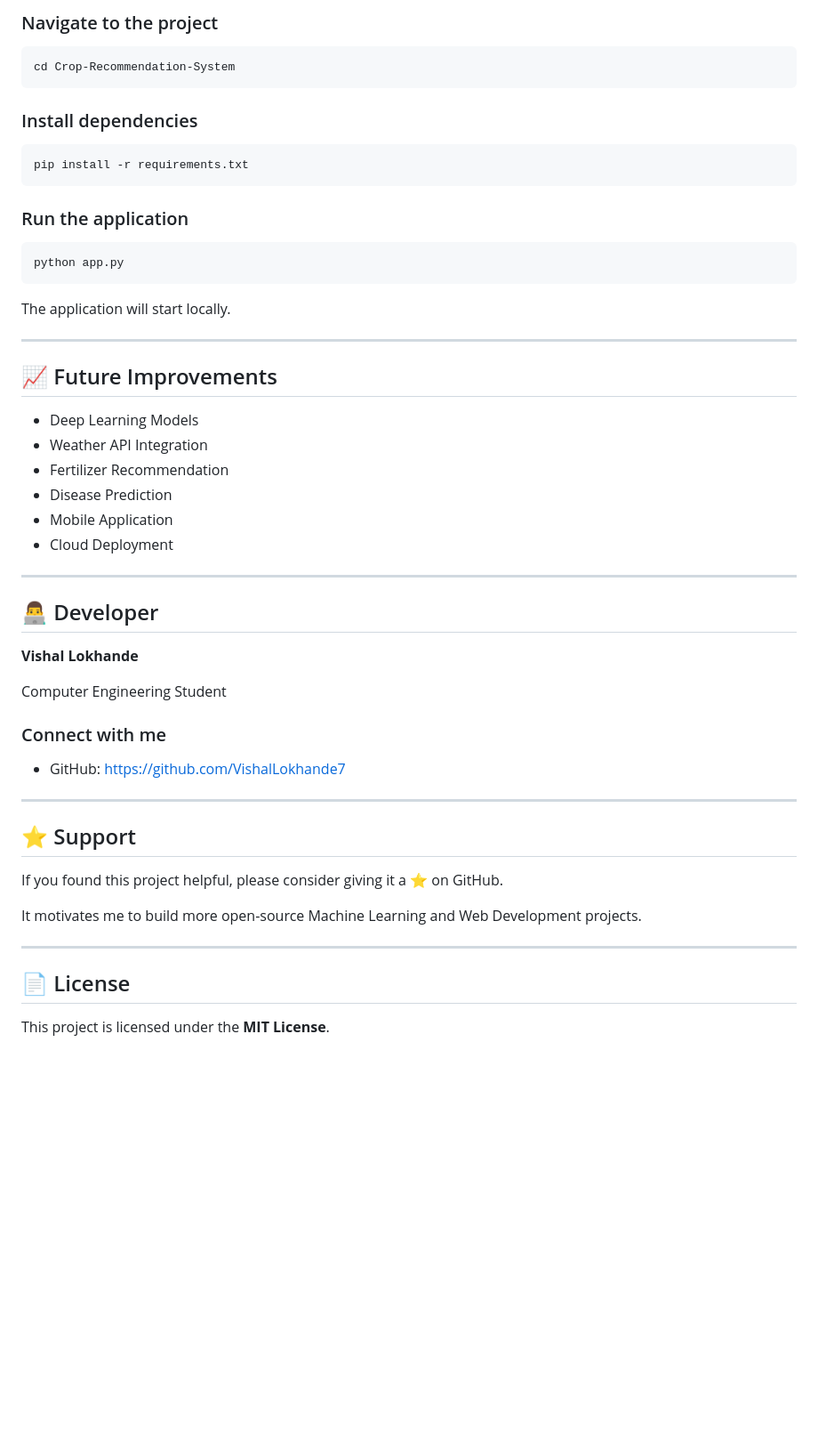
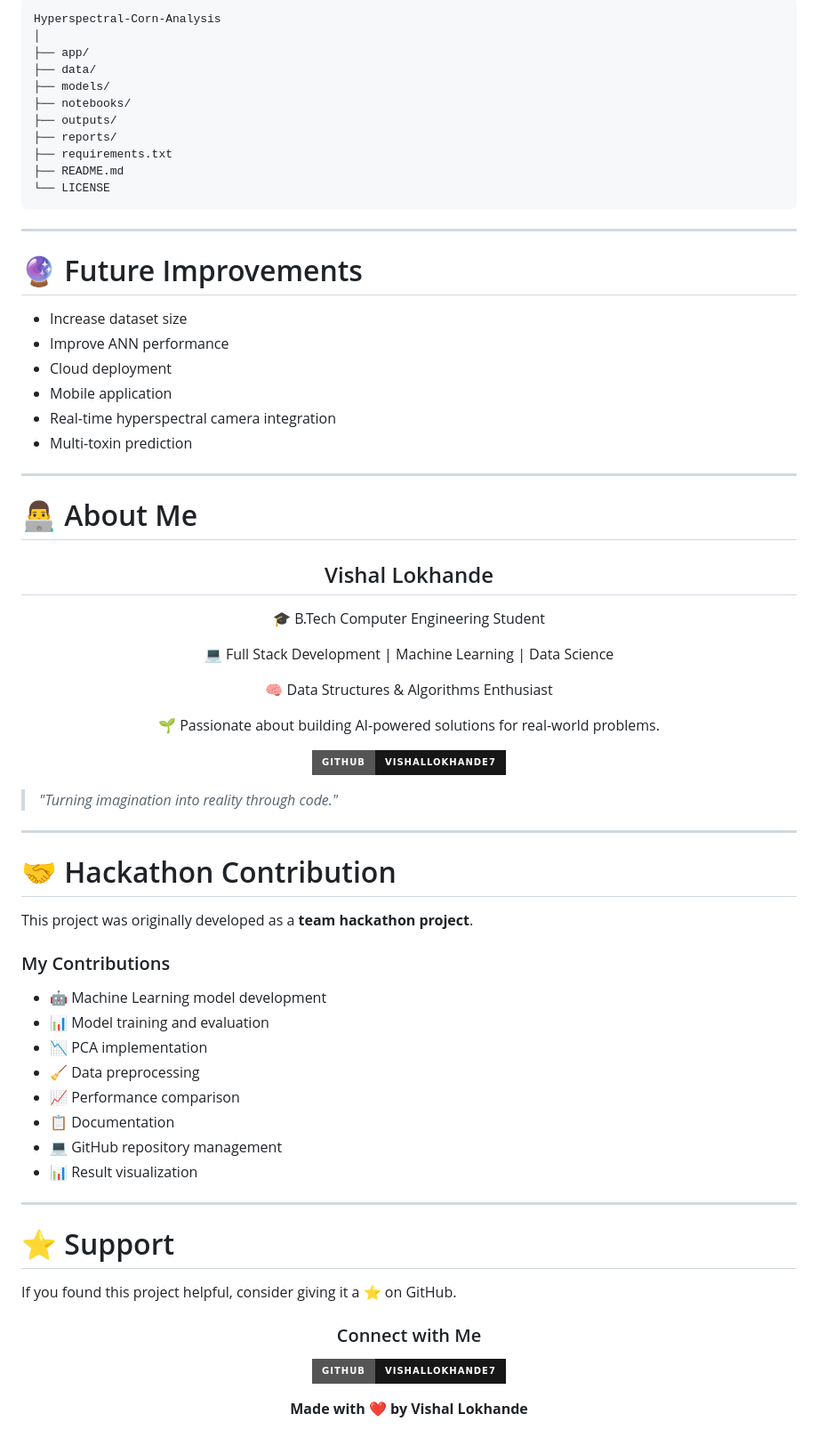
Before and after one commit to VishalLokhande7/Crop-Recommendation-System, a Markdown page: readme.md, the part around one of its changes. Shown at 89% size. Drawn GitHub-style; badges without logos; blank space fills up the shorter version.

````diff
--- a/readme.md
+++ b/readme.md
@@ -127,58 +162,79 @@ git clone https://github.com/VishalLokhande7/Crop-Recommendation-System.git
 ```
-
-### Navigate to the project
-
-```bash
-cd Crop-Recommendation-System
+Hyperspectral-Corn-Analysis
+│
+├── app/
+├── data/
+├── models/
+├── notebooks/
+├── outputs/
+├── reports/
+├── requirements.txt
+├── README.md
+└── LICENSE
 ```
-
-### Install dependencies
-
-```bash
-pip install -r requirements.txt
-```
-
-### Run the application
-
-```bash
-python app.py
-```
-
-The application will start locally.
 
 ---
 
-## 📈 Future Improvements
+# 🔮 Future Improvements
 
-- Deep Learning Models
-- Weather API Integration
-- Fertilizer Recommendation
-- Disease Prediction
-- Mobile Application
-- Cloud Deployment
+- Increase dataset size
+- Improve ANN performance
+- Cloud deployment
+- Mobile application
+- Real-time hyperspectral camera integration
+- Multi-toxin prediction
 
 ---
 
-## 👨‍💻 Developer
+# 👨‍💻 About Me
 
-**Vishal Lokhande**
+<div align="center">
 
-Computer Engineering Student
+## Vishal Lokhande
 
-### Connect with me
+🎓 B.Tech Computer Engineering Student
 
-- GitHub: https://github.com/VishalLokhande7
+💻 Full Stack Development | Machine Learning | Data Science
+
+🧠 Data Structures & Algorithms Enthusiast
+
+🌱 Passionate about building AI-powered solutions for real-world problems.
+
+[![GitHub](https://img.shields.io/badge/GitHub-VishalLokhande7-181717?style=for-the-badge&logo=github&logoColor=white)](https://github.com/VishalLokhande7)
+
+</div>
+
+> *"Turning imagination into reality through code."*
 
 ---
 
-## ⭐ Support
+# 🤝 Hackathon Contribution
 
-If you found this project helpful, please consider giving it a ⭐ on GitHub.
+This project was originally developed as a **team hackathon project**.
 
-It motivates me to build more open-source Machine Learning and Web Development projects.
+### My Contributions
+
+- 🤖 Machine Learning model development
+- 📊 Model training and evaluation
+- 📉 PCA implementation
+- 🧹 Data preprocessing
+- 📈 Performance comparison
+- 📋 Documentation
+- 💻 GitHub repository management
+- 📊 Result visualization
 
 ---
 
-## 📄 License
+# ⭐ Support
 
-This project is licensed under the **MIT License**.
+If you found this project helpful, consider giving it a ⭐ on GitHub.
+
+<div align="center">
+
+### Connect with Me
+
+[![GitHub](https://img.shields.io/badge/GitHub-VishalLokhande7-181717?style=for-the-badge&logo=github&logoColor=white)](https://github.com/VishalLokhande7)
+
+**Made with ❤️ by Vishal Lokhande**
+
+</div>
````
Also changed, not shown: other parts of readme.md (+115 -80 lines).
